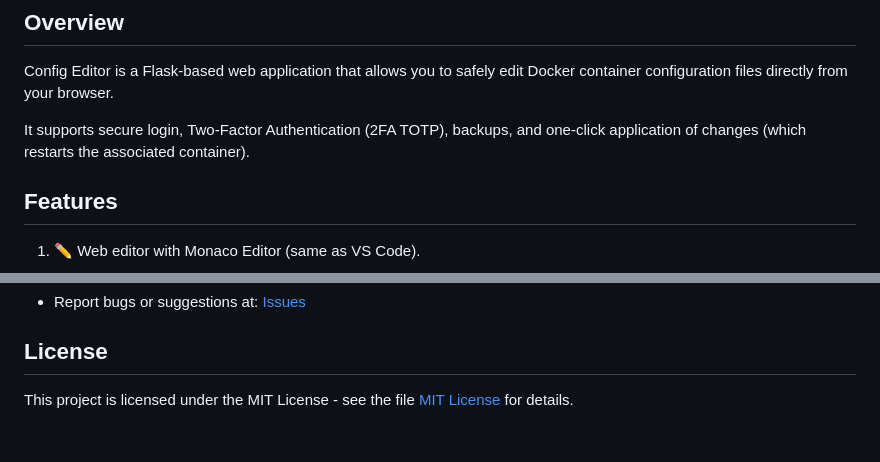
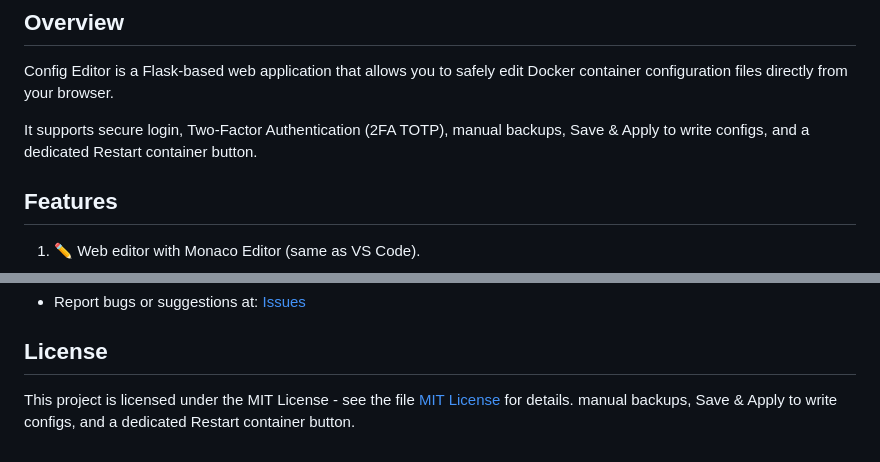
Before and after one commit to BigPiloto/config-editor, a Markdown page: README.md, 2 parts joined by grey strips. GitHub-like rendering.

```diff
--- a/README.md
+++ b/README.md
@@ -6,7 +6,7 @@
 
 Config Editor is a Flask-based web application that allows you to safely edit Docker container configuration files directly from your browser.
 
-It supports secure login, Two-Factor Authentication (2FA TOTP), backups, and one-click application of changes (which restarts the associated container).
+It supports secure login, Two-Factor Authentication (2FA TOTP), manual backups, Save & Apply to write configs, and a dedicated Restart container button.
 
 ## Features
 
@@ -135,3 +135,4 @@ docker run -d --name config-editor \
 ## License
 
 This project is licensed under the MIT License - see the file [MIT License](LICENSE) for details.
+manual backups, Save & Apply to write configs, and a dedicated Restart container button.
```
Also changed, not shown: other parts of README.md (+3 -3 lines).
